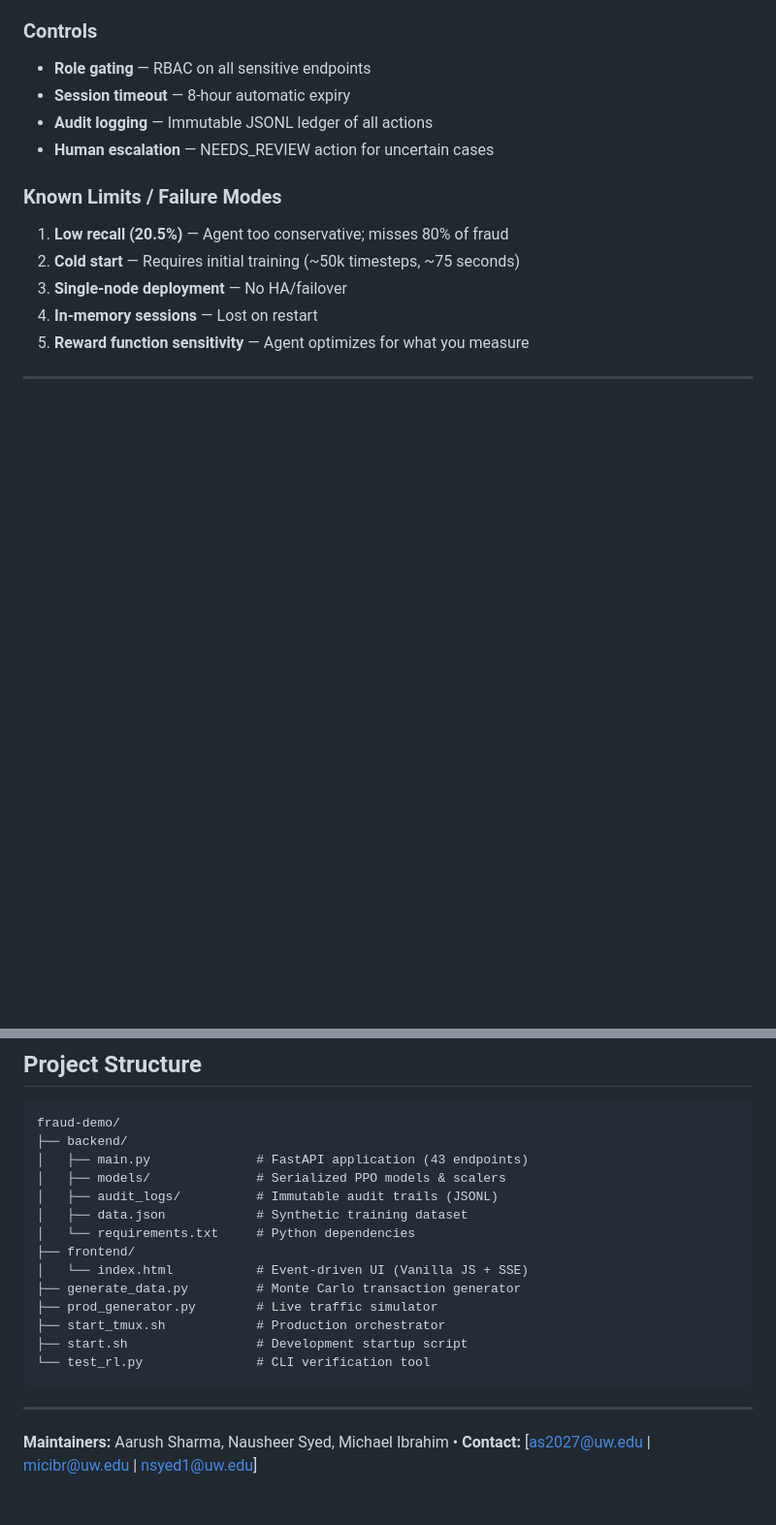
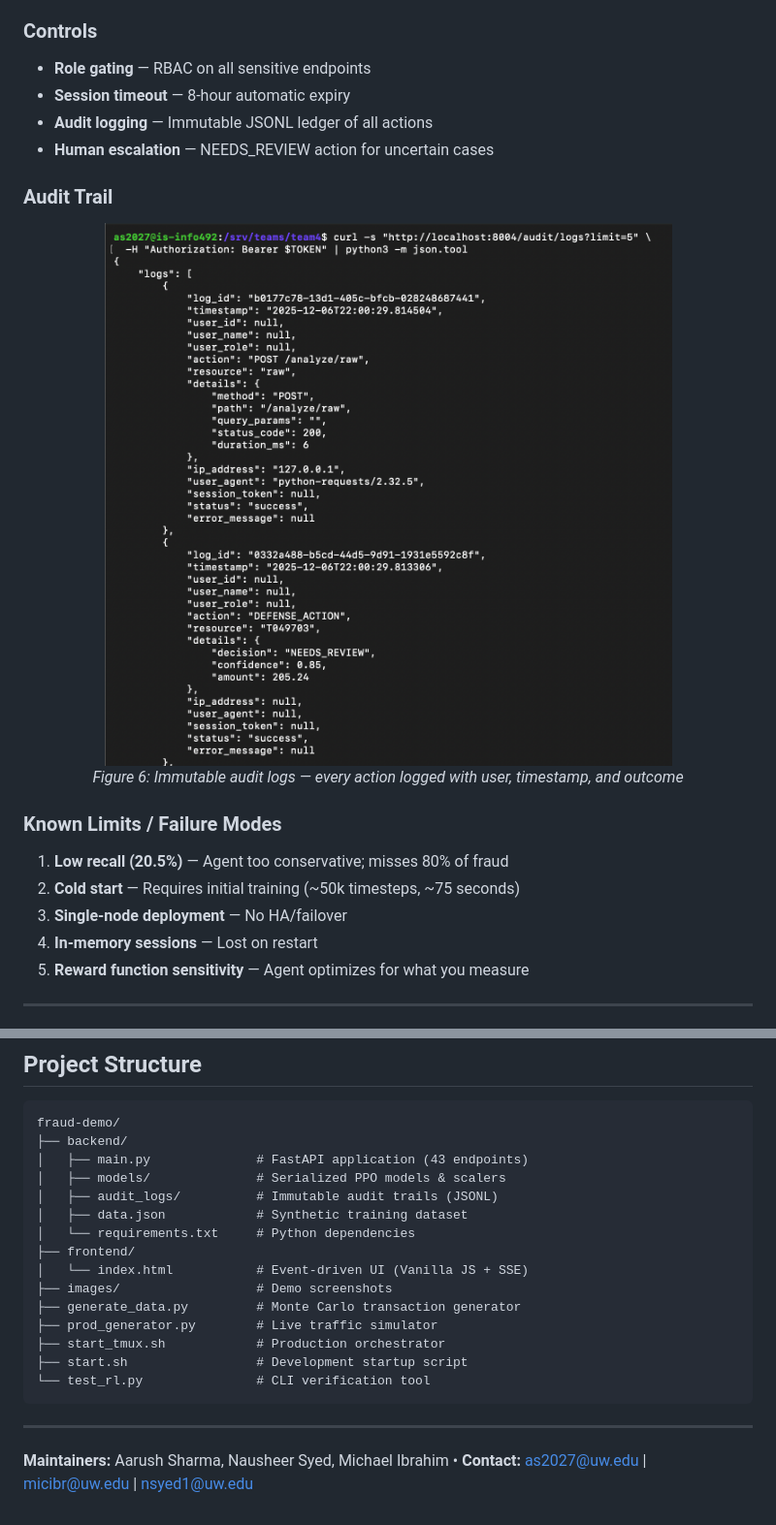
Before and after one commit to AarushSharma12/fraud-demo, a Markdown page: README.md, 2 parts joined by grey strips. Shown at 97% size. Rendered like a GitHub page; pictures changed too: images/auditlogs.png (added); blank space fills up the shorter version.

```diff
--- a/README.md
+++ b/README.md
@@ -193,6 +229,14 @@ curl -X POST "http://localhost:8004/compare/T103405" \
 - **Audit logging** — Immutable JSONL ledger of all actions
 - **Human escalation** — NEEDS_REVIEW action for uncertain cases
 
+### Audit Trail
+
+<p align="center">
+  <img src="./images/auditlogs.png" alt="Audit Logs" width="700"/>
+  <br>
+  <em>Figure 6: Immutable audit logs — every action logged with user, timestamp, and outcome</em>
+</p>
+
 ### Known Limits / Failure Modes
 1. **Low recall (20.5%)** — Agent too conservative; misses 80% of fraud
 2. **Cold start** — Requires initial training (~50k timesteps, ~75 seconds)
@@ -235,6 +279,7 @@ fraud-demo/
 │   └── requirements.txt     # Python dependencies
 ├── frontend/
 │   └── index.html           # Event-driven UI (Vanilla JS + SSE)
+├── images/                  # Demo screenshots
 ├── generate_data.py         # Monte Carlo transaction generator
 ├── prod_generator.py        # Live traffic simulator
 ├── start_tmux.sh            # Production orchestrator
@@ -244,5 +289,4 @@ fraud-demo/
 
 ---
 
-**Maintainers:** Aarush Sharma, Nausheer Syed, Michael Ibrahim • **Contact:** [as2027@uw.edu | micibr@uw.edu
-| nsyed1@uw.edu]
+**Maintainers:** Aarush Sharma, Nausheer Syed, Michael Ibrahim • **Contact:** as2027@uw.edu | micibr@uw.edu | nsyed1@uw.edu
```
Also changed, not shown: other parts of README.md (+36 -0 lines), images/performance_metrics.png (added), images/quickstats.png (added), images/show_RBAC.png (added), images/view_reward_weights.png (added), 1 other file.
